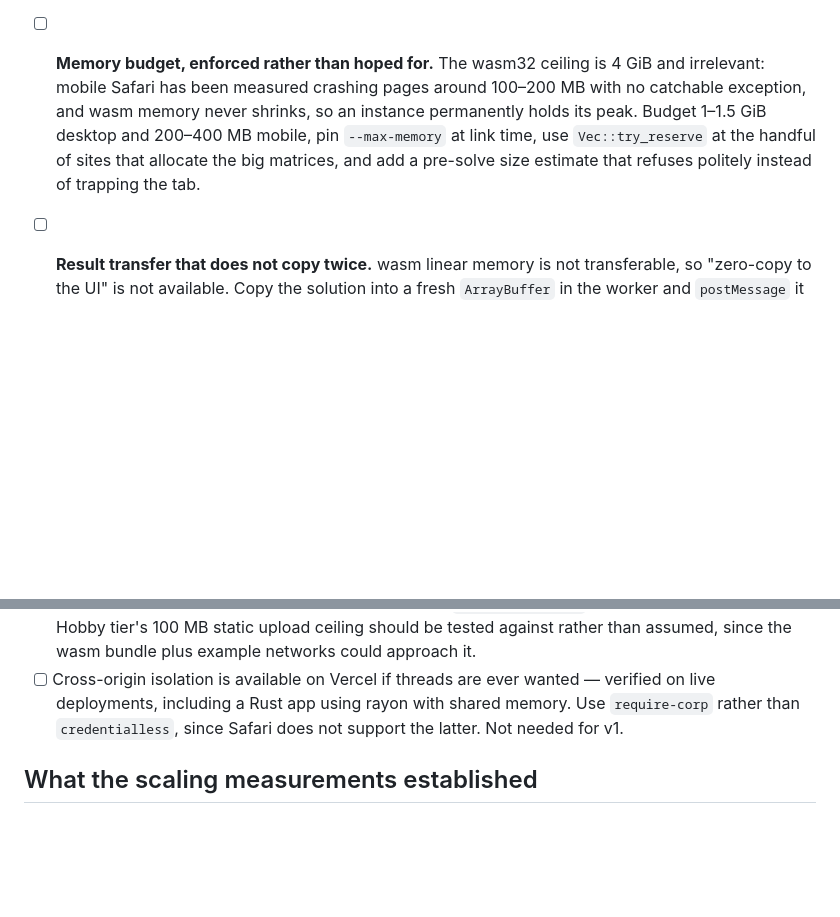
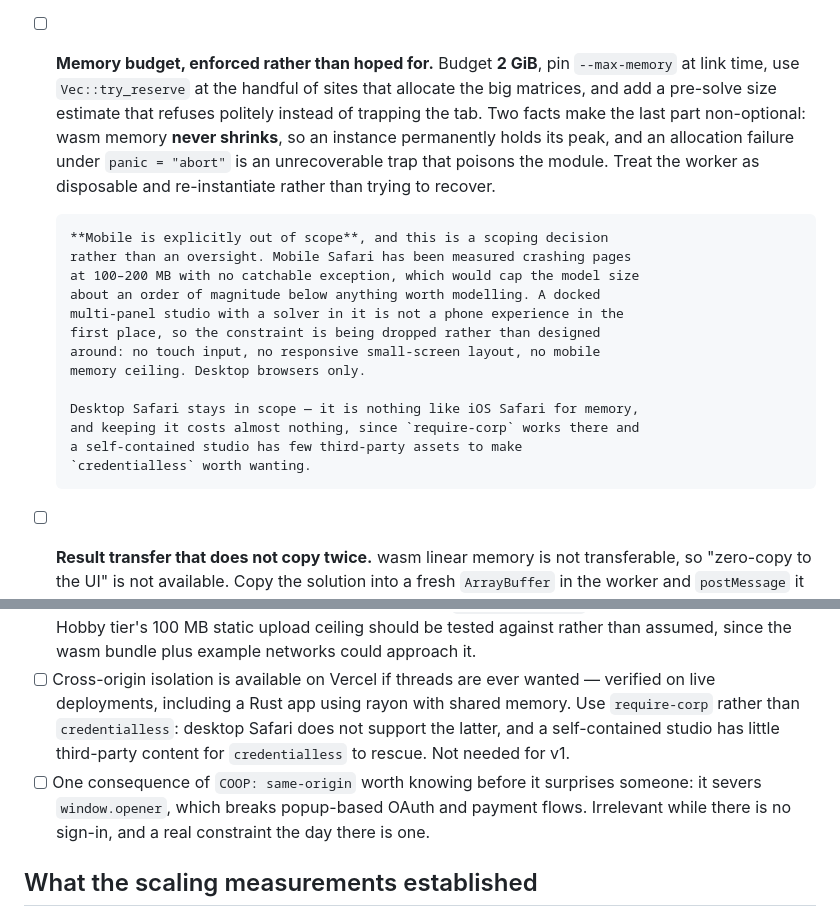
Before and after one commit to DrDrewCain/gridwright, a Markdown page: TODO.md, 2 parts joined by grey strips. Rendered like a GitHub page; blank space fills up the shorter version.

Commit message:
Scope the studio to desktop browsers
Mobile was being designed around rather than decided about. A docked
multi-panel studio with a solver in it is not a phone experience, and mobile
Safari's measured 100-200 MB page-crash ceiling would cap the model size an
order of magnitude below anything worth modelling.

So it is dropped rather than accommodated: no touch input, no responsive
small-screen layout, no mobile memory ceiling. The budget goes from
"1-1.5 GiB desktop, 200-400 MB mobile" to a flat 2 GiB. Recorded as a scoping
decision with its reason, so it reads as considered rather than overlooked.

Desktop Safari stays in scope. It is nothing like iOS Safari for memory, and
keeping it costs almost nothing: require-corp works there, and a
self-contained studio has little third-party content that would make
credentialless worth wanting.

Two things kept from the mobile analysis because they apply on desktop too:
wasm memory never shrinks, so an instance permanently holds its peak; and an
allocation failure under panic = "abort" is an unrecoverable trap, so the
worker should be treated as disposable and re-instantiated rather than
recovered.

Also notes that COOP: same-origin severs window.opener and breaks popup OAuth
-- irrelevant now, a real constraint the day there is a sign-in.

```diff
--- a/TODO.md
+++ b/TODO.md
@@ -872,14 +872,28 @@ specification for one that will, not a reason to add a server.
       simplex needs to emit iteration count, current objective and the gap; the
       branch and bound needs nodes explored, incumbent and bound. Both already
       track these internally.
-- [ ] **Memory budget, enforced rather than hoped for.** The wasm32 ceiling is
-      4 GiB and irrelevant: mobile Safari has been measured crashing pages
-      around 100–200 MB with no catchable exception, and wasm memory never
-      shrinks, so an instance permanently holds its peak. Budget 1–1.5 GiB
-      desktop and 200–400 MB mobile, pin `--max-memory` at link time, use
-      `Vec::try_reserve` at the handful of sites that allocate the big matrices,
-      and add a pre-solve size estimate that refuses politely instead of
-      trapping the tab.
+- [ ] **Memory budget, enforced rather than hoped for.** Budget **2 GiB**, pin
+      `--max-memory` at link time, use `Vec::try_reserve` at the handful of
+      sites that allocate the big matrices, and add a pre-solve size estimate
+      that refuses politely instead of trapping the tab. Two facts make the
+      last part non-optional: wasm memory **never shrinks**, so an instance
+      permanently holds its peak, and an allocation failure under
+      `panic = "abort"` is an unrecoverable trap that poisons the module. Treat
+      the worker as disposable and re-instantiate rather than trying to recover.
+
+      **Mobile is explicitly out of scope**, and this is a scoping decision
+      rather than an oversight. Mobile Safari has been measured crashing pages
+      at 100–200 MB with no catchable exception, which would cap the model size
+      about an order of magnitude below anything worth modelling. A docked
+      multi-panel studio with a solver in it is not a phone experience in the
+      first place, so the constraint is being dropped rather than designed
+      around: no touch input, no responsive small-screen layout, no mobile
+      memory ceiling. Desktop browsers only.
+
+      Desktop Safari stays in scope — it is nothing like iOS Safari for memory,
+      and keeping it costs almost nothing, since `require-corp` works there and
+      a self-contained studio has few third-party assets to make
+      `credentialless` worth wanting.
 - [ ] **Result transfer that does not copy twice.** wasm linear memory is not
       transferable, so "zero-copy to the UI" is not available. Copy the solution
       into a fresh `ArrayBuffer` in the worker and `postMessage` it with a
@@ -991,8 +1005,13 @@ to grip.
       wasm bundle plus example networks could approach it.
 - [ ] Cross-origin isolation is available on Vercel if threads are ever wanted —
       verified on live deployments, including a Rust app using rayon with shared
-      memory. Use `require-corp` rather than `credentialless`, since Safari does
-      not support the latter. Not needed for v1.
+      memory. Use `require-corp` rather than `credentialless`: desktop Safari
+      does not support the latter, and a self-contained studio has little
+      third-party content for `credentialless` to rescue. Not needed for v1.
+- [ ] One consequence of `COOP: same-origin` worth knowing before it surprises
+      someone: it severs `window.opener`, which breaks popup-based OAuth and
+      payment flows. Irrelevant while there is no sign-in, and a real constraint
+      the day there is one.
 
 ## What the scaling measurements established
 
```
